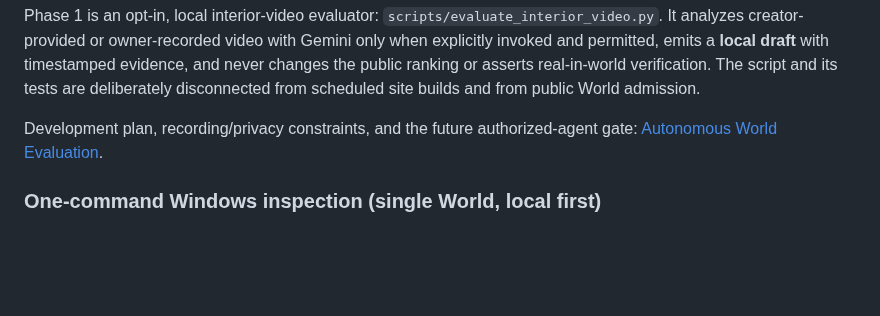
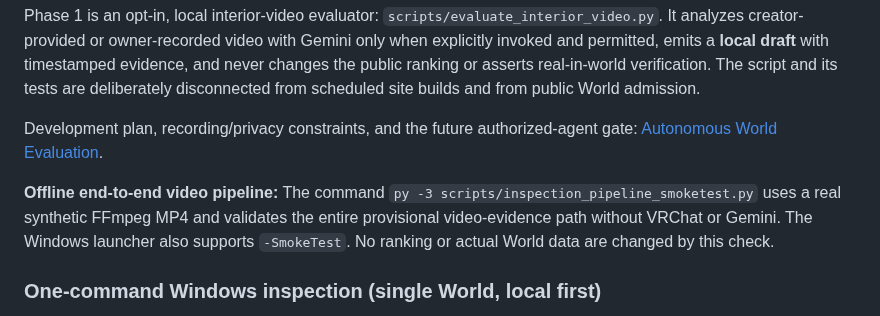
Before and after one commit to showchoo/vrc-club-charts, a Markdown page: README.md, the part around the change. GitHub-like rendering; blank space fills up the shorter version.

Commit message:
docs: highlight offline real-MP4 pipeline validation

```diff
--- a/README.md
+++ b/README.md
@@ -19,6 +19,12 @@ The long-term objective is a fully autonomous, **authorized** inspector that can
 Phase 1 is an opt-in, local interior-video evaluator: `scripts/evaluate_interior_video.py`. It analyzes creator-provided or owner-recorded video with Gemini only when explicitly invoked and permitted, emits a **local draft** with timestamped evidence, and never changes the public ranking or asserts real-in-world verification. The script and its tests are deliberately disconnected from scheduled site builds and from public World admission.
 
 Development plan, recording/privacy constraints, and the future authorized-agent gate: [Autonomous World Evaluation](docs/AUTONOMOUS_WORLD_EVALUATION.md).
+
+**Offline end-to-end video pipeline:** The command
+`py -3 scripts/inspection_pipeline_smoketest.py` uses a real synthetic
+FFmpeg MP4 and validates the entire provisional video-evidence path
+without VRChat or Gemini. The Windows launcher also supports `-SmokeTest`.
+No ranking or actual World data are changed by this check.
 
 ### One-command Windows inspection (single World, local first)
 
```
